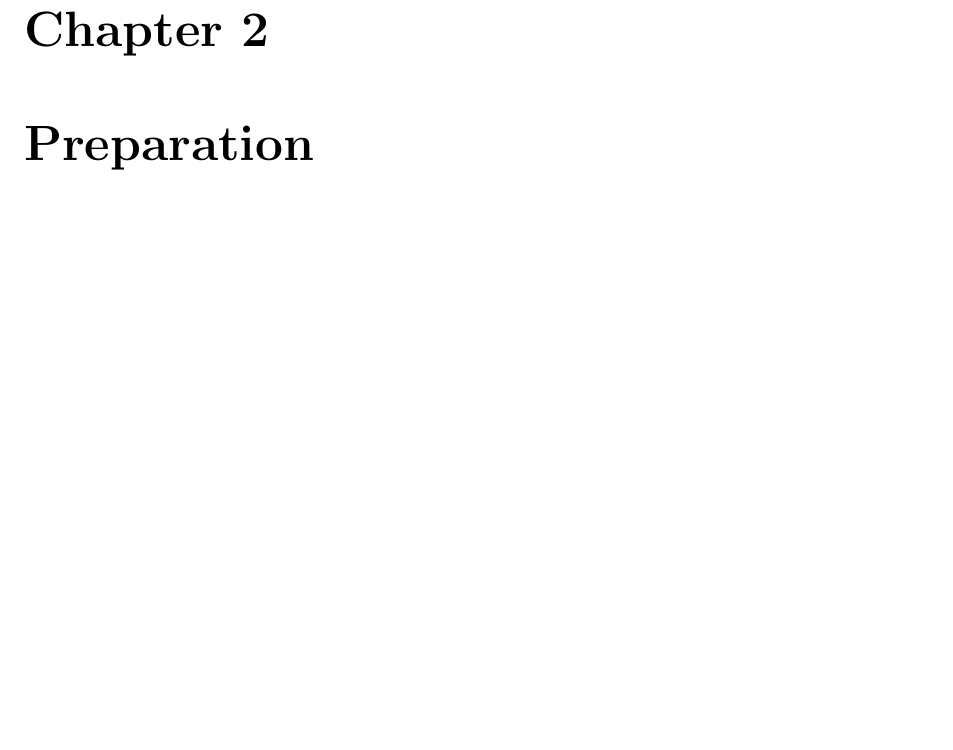
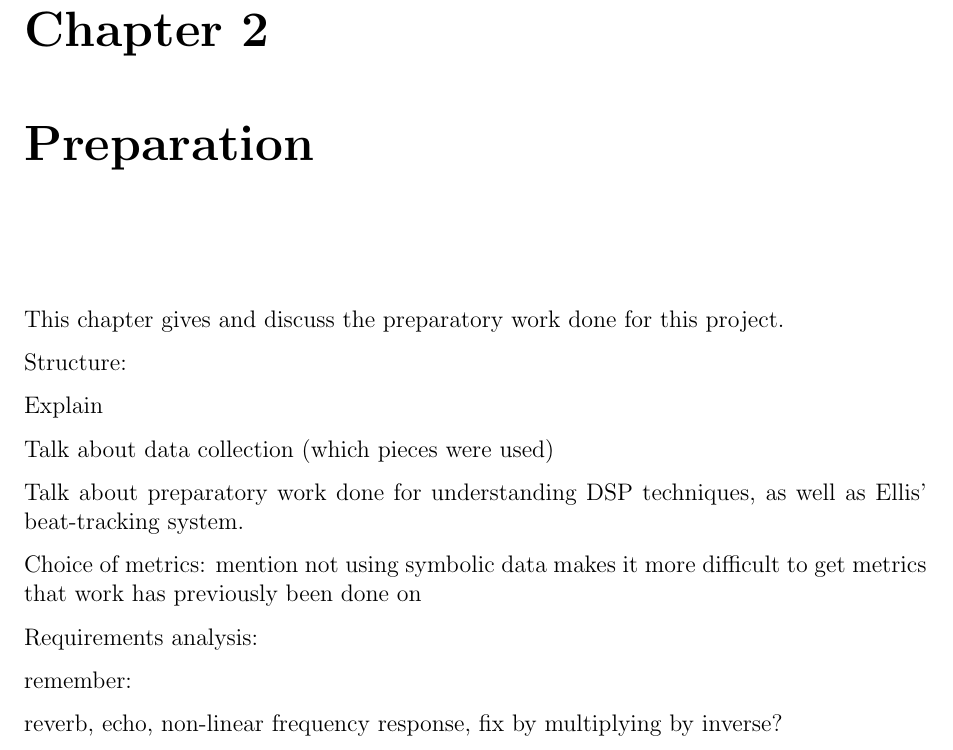
Before and after one commit to joseph-cheng/part-ii-project, a LaTeX thesis (dissertation/dissertation.tex, which reads dissertation/preparation/preparation.tex): part of page 8 of 13, cut so that both start at the same text, the shorter picture padded with empty space. Compiled offline with pdfLaTeX.

Commit message:
started prep

```diff
--- a/dissertation/preparation/preparation.tex
+++ b/dissertation/preparation/preparation.tex
@@ -12,6 +12,27 @@
 \fi
 \resetfigpath{preparation}
 
+This chapter gives and discuss the preparatory work done for this project.
+
+Structure:
+
+Explain
+
+Talk about data collection (which pieces were used)
+
+Talk about preparatory work done for understanding DSP techniques, as well as Ellis' beat-tracking system.
+
+Choice of metrics: mention not using symbolic data makes it more difficult to get metrics that work has previously been done on
+
+Requirements analysis:
+
+
+remember:
+
+reverb, echo, non-linear frequency response, fix by multiplying by inverse?
+
+
+
 
 \ifstandalone
   \printbibliography
```
Also changed, not shown: dissertation/introduction/introduction.tex (+1 -1 lines).
